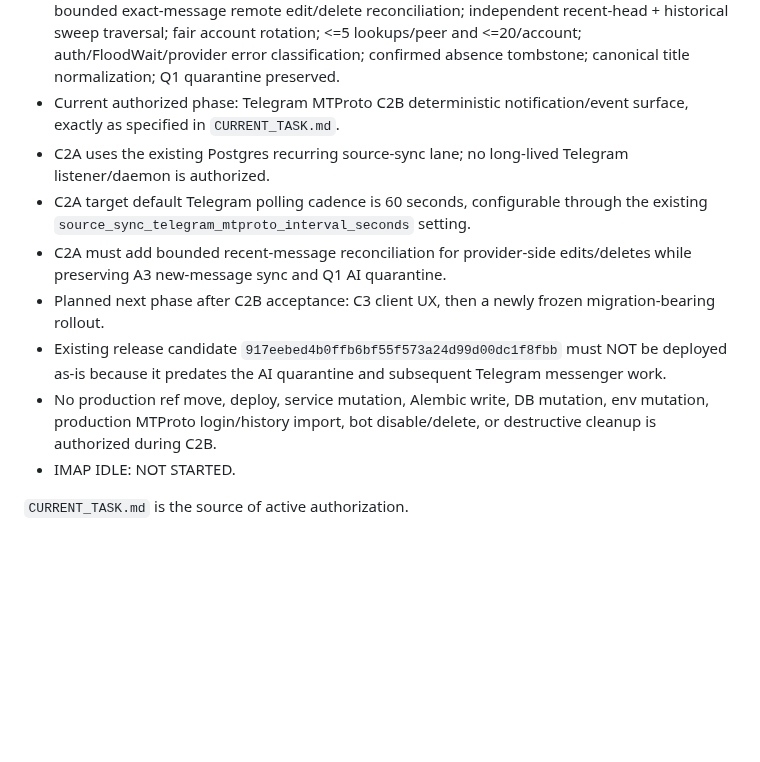
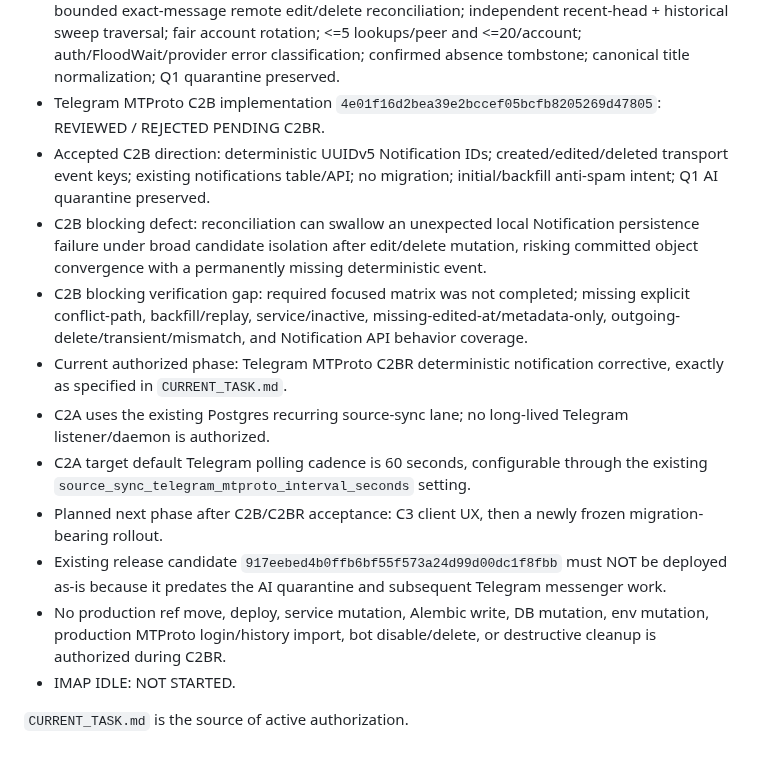
Before and after one commit to d-yacenko/secretary-prerelease, a Markdown page: PROJECT_STATE.md, the part around the change. GitHub-like rendering; blank space fills up the shorter version.

Commit message:
Record C2B review rejection and C2BR phase

```diff
--- a/PROJECT_STATE.md
+++ b/PROJECT_STATE.md
@@ -32,13 +32,16 @@
 - Non-blocking normalization debt identified during review: immediate MTProto send/edit titles use a different bound than A3 history normalization. C2A must unify canonical presentation-title generation.
 - Telegram MTProto C2A/C2AR/C2AR2/C2AR3/C2AR4 reconciliation: ACCEPTED / INTEGRATED TO MAIN at merge `5823d1f557e7040b0396e895032ed3c3b16d4d0d`. Reviewed implementation tip is `802d9aacb217bd2d3b3e012bdd2a644059d55ad4`.
 - Accepted reconciliation semantics: 60-second Telegram cadence; A3 new-message sync; bounded exact-message remote edit/delete reconciliation; independent recent-head + historical sweep traversal; fair account rotation; <=5 lookups/peer and <=20/account; auth/FloodWait/provider error classification; confirmed absence tombstone; canonical title normalization; Q1 quarantine preserved.
-- Current authorized phase: Telegram MTProto C2B deterministic notification/event surface, exactly as specified in `CURRENT_TASK.md`.
+- Telegram MTProto C2B implementation `4e01f16d2bea39e2bccef05bcfb8205269d47805`: REVIEWED / REJECTED PENDING C2BR.
+- Accepted C2B direction: deterministic UUIDv5 Notification IDs; created/edited/deleted transport event keys; existing notifications table/API; no migration; initial/backfill anti-spam intent; Q1 AI quarantine preserved.
+- C2B blocking defect: reconciliation can swallow an unexpected local Notification persistence failure under broad candidate isolation after edit/delete mutation, risking committed object convergence with a permanently missing deterministic event.
+- C2B blocking verification gap: required focused matrix was not completed; missing explicit conflict-path, backfill/replay, service/inactive, missing-edited-at/metadata-only, outgoing-delete/transient/mismatch, and Notification API behavior coverage.
+- Current authorized phase: Telegram MTProto C2BR deterministic notification corrective, exactly as specified in `CURRENT_TASK.md`.
 - C2A uses the existing Postgres recurring source-sync lane; no long-lived Telegram listener/daemon is authorized.
 - C2A target default Telegram polling cadence is 60 seconds, configurable through the existing `source_sync_telegram_mtproto_interval_seconds` setting.
-- C2A must add bounded recent-message reconciliation for provider-side edits/deletes while preserving A3 new-message sync and Q1 AI quarantine.
-- Planned next phase after C2B acceptance: C3 client UX, then a newly frozen migration-bearing rollout.
+- Planned next phase after C2B/C2BR acceptance: C3 client UX, then a newly frozen migration-bearing rollout.
 - Existing release candidate `917eebed4b0ffb6bf55f573a24d99d00dc1f8fbb` must NOT be deployed as-is because it predates the AI quarantine and subsequent Telegram messenger work.
-- No production ref move, deploy, service mutation, Alembic write, DB mutation, env mutation, production MTProto login/history import, bot disable/delete, or destructive cleanup is authorized during C2B.
+- No production ref move, deploy, service mutation, Alembic write, DB mutation, env mutation, production MTProto login/history import, bot disable/delete, or destructive cleanup is authorized during C2BR.
 - IMAP IDLE: NOT STARTED.
 
 `CURRENT_TASK.md` is the source of active authorization.
```
